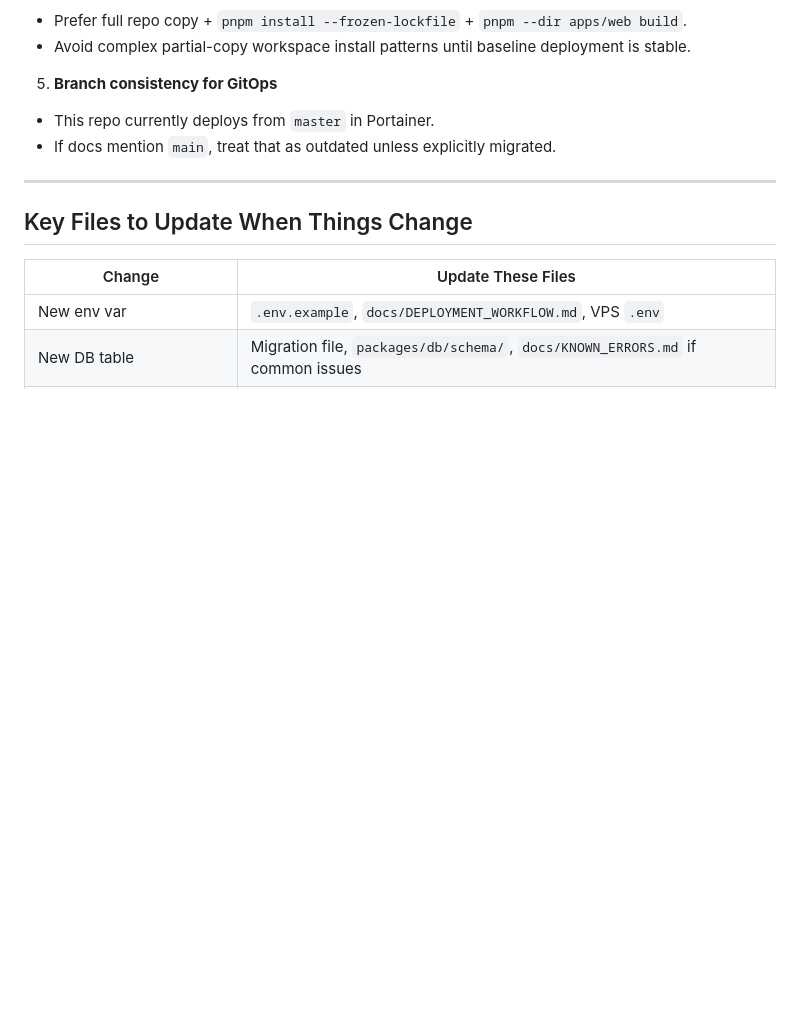
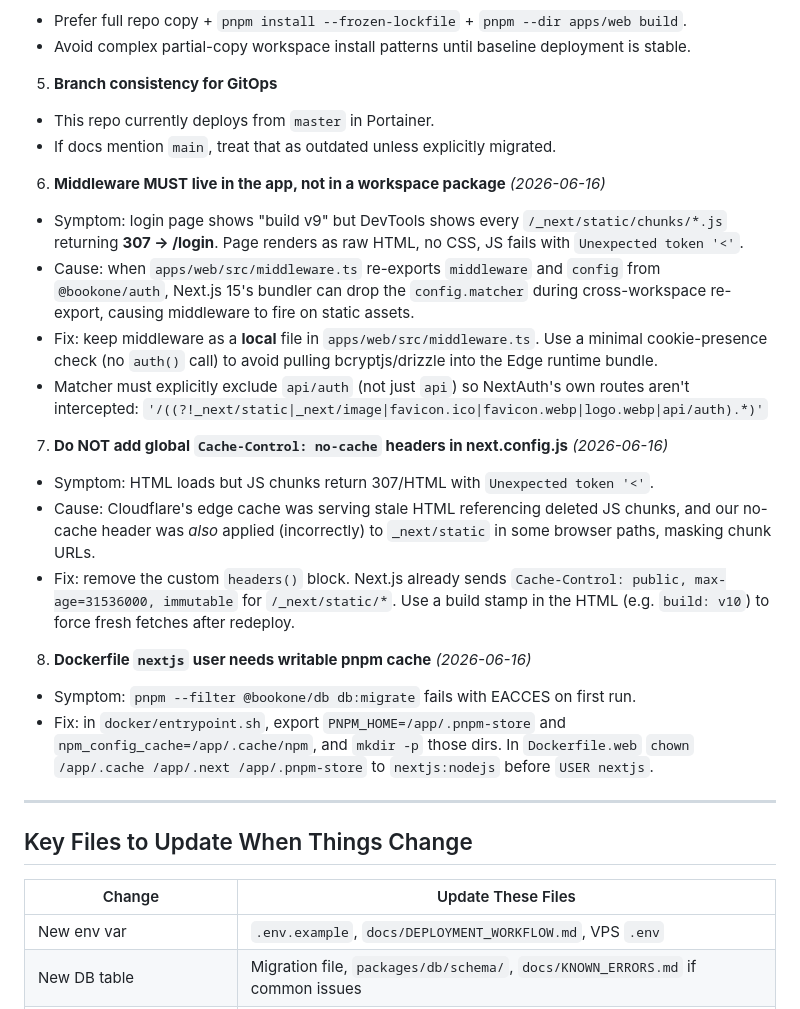
Before and after one commit to Dinu-Sri/BookOne, a Markdown page: AGENTS.md, the part around the change. Drawn GitHub-style; blank space fills up the shorter version.

Commit message:
docs: capture middleware + cache + pnpm-cache lessons in AGENTS troubleshooting

```diff
--- a/AGENTS.md
+++ b/AGENTS.md
@@ -130,6 +130,22 @@ Use these checks before changing architecture or rewriting Docker from scratch.
 - This repo currently deploys from `master` in Portainer.
 - If docs mention `main`, treat that as outdated unless explicitly migrated.
 
+6. **Middleware MUST live in the app, not in a workspace package** *(2026-06-16)*
+- Symptom: login page shows "build v9" but DevTools shows every `/_next/static/chunks/*.js` returning **307 → /login**. Page renders as raw HTML, no CSS, JS fails with `Unexpected token '<'`.
+- Cause: when `apps/web/src/middleware.ts` re-exports `middleware` and `config` from `@bookone/auth`, Next.js 15's bundler can drop the `config.matcher` during cross-workspace re-export, causing middleware to fire on static assets.
+- Fix: keep middleware as a **local** file in `apps/web/src/middleware.ts`. Use a minimal cookie-presence check (no `auth()` call) to avoid pulling bcryptjs/drizzle into the Edge runtime bundle.
+- Matcher must explicitly exclude `api/auth` (not just `api`) so NextAuth's own routes aren't intercepted:
+  `'/((?!_next/static|_next/image|favicon.ico|favicon.webp|logo.webp|api/auth).*)'`
+
+7. **Do NOT add global `Cache-Control: no-cache` headers in next.config.js** *(2026-06-16)*
+- Symptom: HTML loads but JS chunks return 307/HTML with `Unexpected token '<'`.
+- Cause: Cloudflare's edge cache was serving stale HTML referencing deleted JS chunks, and our no-cache header was *also* applied (incorrectly) to `_next/static` in some browser paths, masking chunk URLs.
+- Fix: remove the custom `headers()` block. Next.js already sends `Cache-Control: public, max-age=31536000, immutable` for `/_next/static/*`. Use a build stamp in the HTML (e.g. `build: v10`) to force fresh fetches after redeploy.
+
+8. **Dockerfile `nextjs` user needs writable pnpm cache** *(2026-06-16)*
+- Symptom: `pnpm --filter @bookone/db db:migrate` fails with EACCES on first run.
+- Fix: in `docker/entrypoint.sh`, export `PNPM_HOME=/app/.pnpm-store` and `npm_config_cache=/app/.cache/npm`, and `mkdir -p` those dirs. In `Dockerfile.web` `chown` `/app/.cache /app/.next /app/.pnpm-store` to `nextjs:nodejs` before `USER nextjs`.
+
 ---
 
 ## Key Files to Update When Things Change
```
